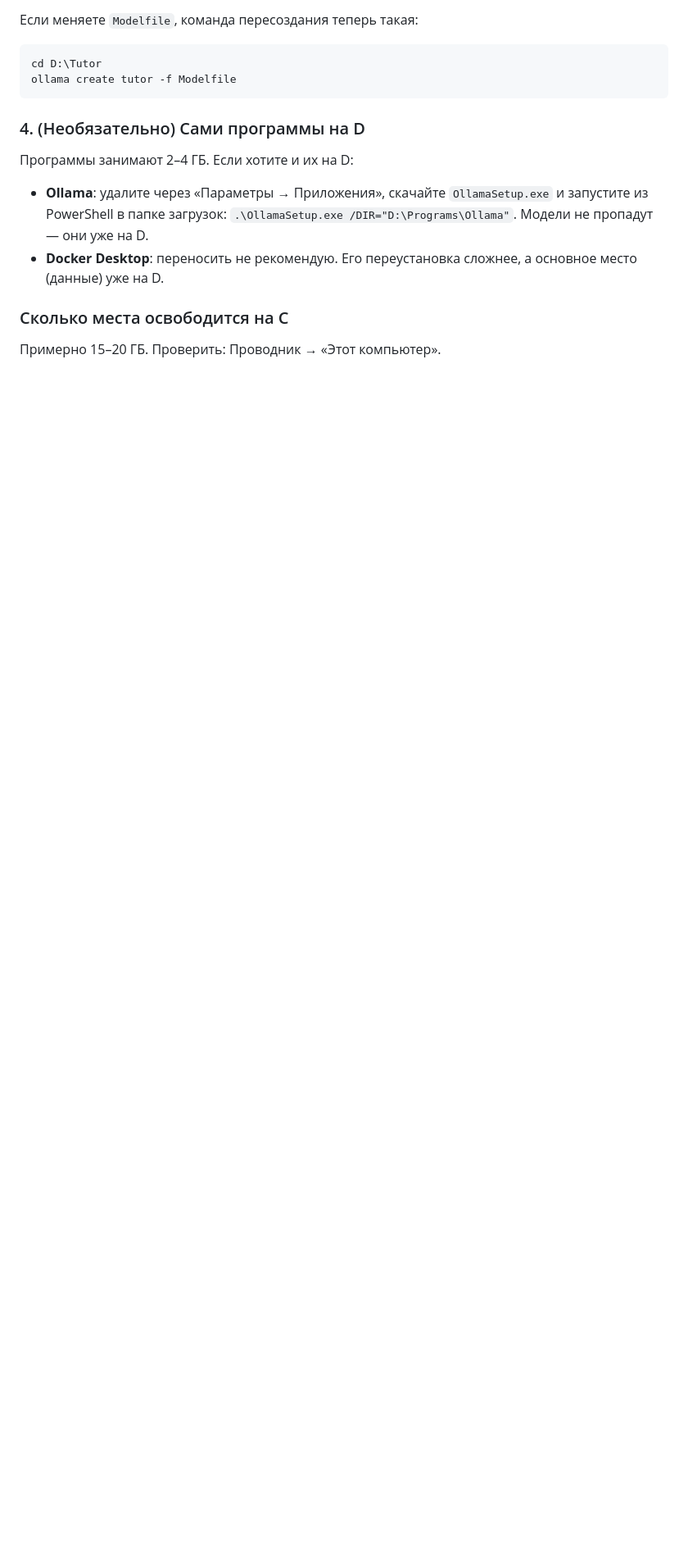
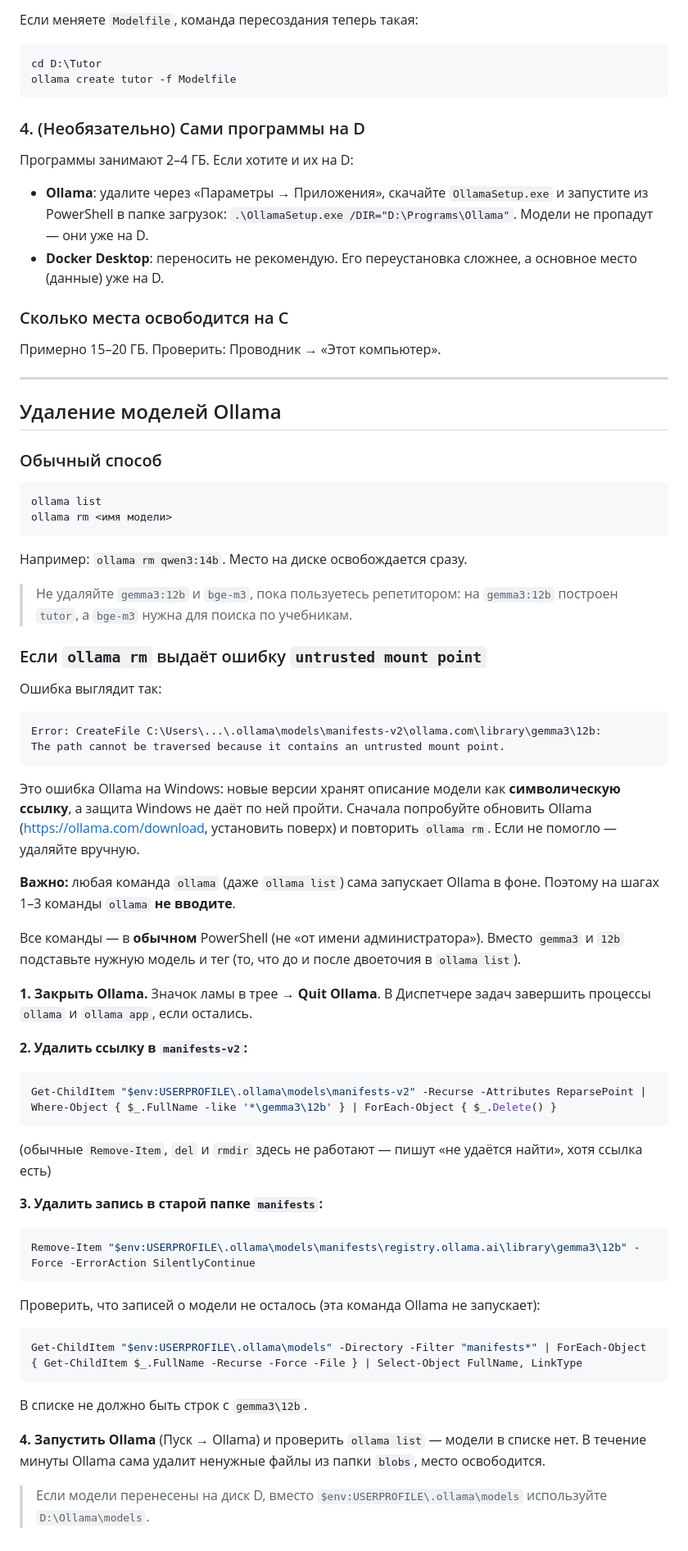
Before and after one commit to Andreybulatov2022/test, a Markdown page: tutor-kit/INSTRUKCIYA.md, the part around the change. Shown at 82% size. GitHub-like rendering; blank space fills up the shorter version.

Commit message:
Guide: removing Ollama models, incl. untrusted mount point workaround
Co-Authored-By: Claude Opus 5.5 <noreply@anthropic.com>
Claude-Session: https://claude.ai/code/session_01YSx225cy62KyGEU3Lbp3dd

````diff
--- a/tutor-kit/INSTRUKCIYA.md
+++ b/tutor-kit/INSTRUKCIYA.md
@@ -365,3 +365,52 @@ ollama create tutor -f Modelfile
 
 ### Сколько места освободится на C
 Примерно 15–20 ГБ. Проверить: Проводник → «Этот компьютер».
+
+---
+
+## Удаление моделей Ollama
+
+### Обычный способ
+```
+ollama list
+ollama rm <имя модели>
+```
+Например: `ollama rm qwen3:14b`. Место на диске освобождается сразу.
+
+> Не удаляйте `gemma3:12b` и `bge-m3`, пока пользуетесь репетитором: на `gemma3:12b` построен `tutor`, а `bge-m3` нужна для поиска по учебникам.
+
+### Если `ollama rm` выдаёт ошибку `untrusted mount point`
+
+Ошибка выглядит так:
+```
+Error: CreateFile C:\Users\...\.ollama\models\manifests-v2\ollama.com\library\gemma3\12b:
+The path cannot be traversed because it contains an untrusted mount point.
+```
+Это ошибка Ollama на Windows: новые версии хранят описание модели как **символическую ссылку**, а защита Windows не даёт по ней пройти. Сначала попробуйте обновить Ollama (https://ollama.com/download, установить поверх) и повторить `ollama rm`. Если не помогло — удаляйте вручную.
+
+**Важно:** любая команда `ollama` (даже `ollama list`) сама запускает Ollama в фоне. Поэтому на шагах 1–3 команды `ollama` **не вводите**.
+
+Все команды — в **обычном** PowerShell (не «от имени администратора»). Вместо `gemma3` и `12b` подставьте нужную модель и тег (то, что до и после двоеточия в `ollama list`).
+
+**1. Закрыть Ollama.** Значок ламы в трее → **Quit Ollama**. В Диспетчере задач завершить процессы `ollama` и `ollama app`, если остались.
+
+**2. Удалить ссылку в `manifests-v2`:**
+```powershell
+Get-ChildItem "$env:USERPROFILE\.ollama\models\manifests-v2" -Recurse -Attributes ReparsePoint | Where-Object { $_.FullName -like '*\gemma3\12b' } | ForEach-Object { $_.Delete() }
+```
+(обычные `Remove-Item`, `del` и `rmdir` здесь не работают — пишут «не удаётся найти», хотя ссылка есть)
+
+**3. Удалить запись в старой папке `manifests`:**
+```powershell
+Remove-Item "$env:USERPROFILE\.ollama\models\manifests\registry.ollama.ai\library\gemma3\12b" -Force -ErrorAction SilentlyContinue
+```
+
+Проверить, что записей о модели не осталось (эта команда Ollama не запускает):
+```powershell
+Get-ChildItem "$env:USERPROFILE\.ollama\models" -Directory -Filter "manifests*" | ForEach-Object { Get-ChildItem $_.FullName -Recurse -Force -File } | Select-Object FullName, LinkType
+```
+В списке не должно быть строк с `gemma3\12b`.
+
+**4. Запустить Ollama** (Пуск → Ollama) и проверить `ollama list` — модели в списке нет. В течение минуты Ollama сама удалит ненужные файлы из папки `blobs`, место освободится.
+
+> Если модели перенесены на диск D, вместо `$env:USERPROFILE\.ollama\models` используйте `D:\Ollama\models`.
````
